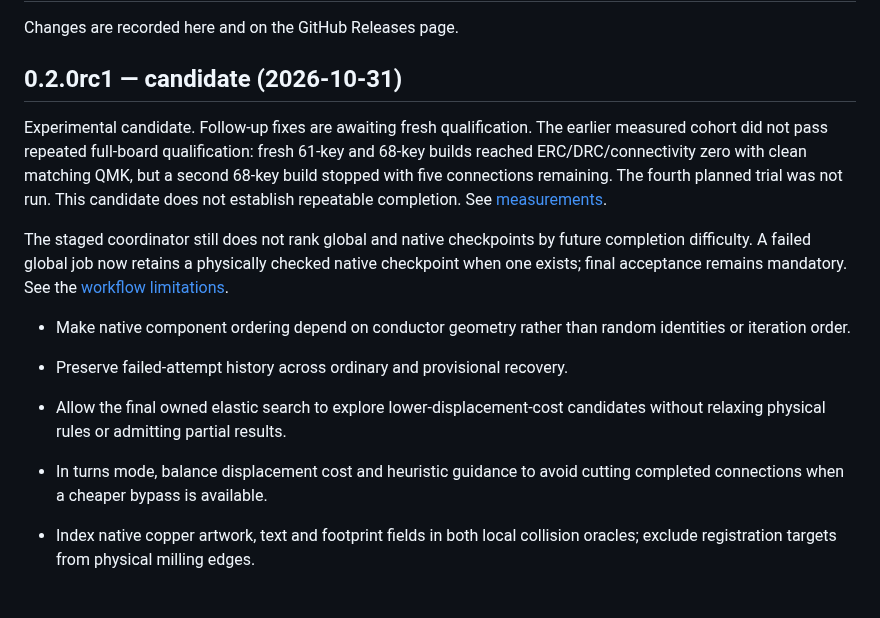
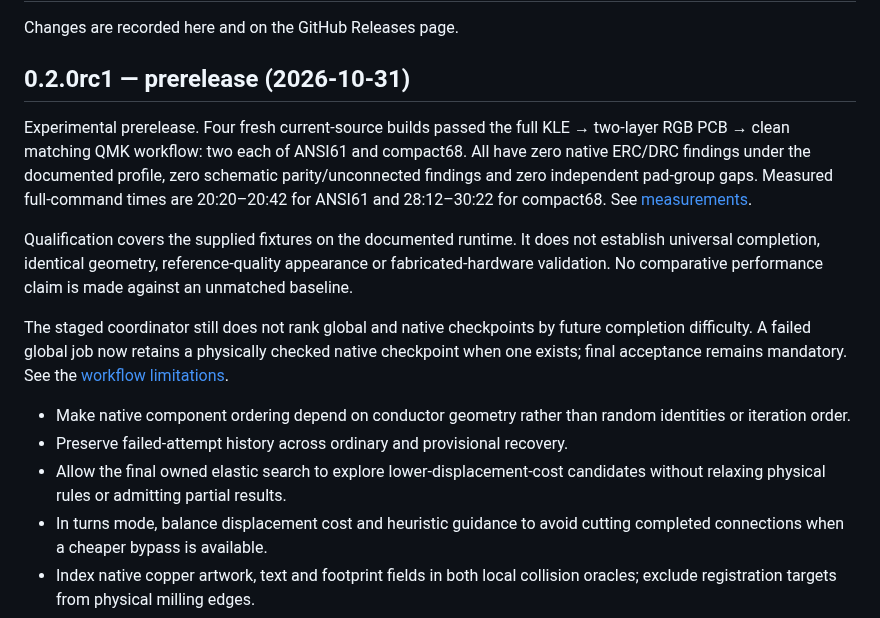
Before and after one commit to joxerx/smilepcb, a Markdown page: CHANGELOG.md, the part around the change. Drawn GitHub-style; blank space fills up the shorter version.

```diff
--- a/CHANGELOG.md
+++ b/CHANGELOG.md
@@ -2,14 +2,19 @@
 
 Changes are recorded here and on the GitHub Releases page.
 
-## 0.2.0rc1 — candidate (2026-10-31)
+## 0.2.0rc1 — prerelease (2026-10-31)
 
-Experimental candidate. Follow-up fixes are awaiting fresh qualification.
-The earlier measured cohort did not pass repeated full-board qualification: fresh
-61-key and 68-key builds reached ERC/DRC/connectivity zero with clean matching
-QMK, but a second 68-key build stopped with five connections remaining. The
-fourth planned trial was not run. This candidate does not establish repeatable
-completion. See [measurements](docs/qualification/0.2.0rc1.json).
+Experimental prerelease. Four fresh current-source builds passed the full
+KLE → two-layer RGB PCB → clean matching QMK workflow: two each of ANSI61 and
+compact68. All have zero native ERC/DRC findings under the documented profile,
+zero schematic parity/unconnected findings and zero independent pad-group gaps.
+Measured full-command times are 20:20–20:42 for ANSI61 and 28:12–30:22 for
+compact68. See [measurements](docs/qualification/0.2.0rc1.json).
+
+Qualification covers the supplied fixtures on the documented runtime. It does
+not establish universal completion, identical geometry, reference-quality
+appearance or fabricated-hardware validation. No comparative performance claim
+is made against an unmatched baseline.
 
 The staged coordinator still does not rank global and native checkpoints by
 future completion difficulty. A failed global job now retains a physically
@@ -23,7 +28,6 @@ See the [workflow limitations](docs/workflows/stm32.md#routing-quality).
   candidates without relaxing physical rules or admitting partial results.
 - In turns mode, balance displacement cost and heuristic guidance to avoid
   cutting completed connections when a cheaper bypass is available.
-
 - Index native copper artwork, text and footprint fields in both local
   collision oracles; exclude registration targets from physical milling edges.
 - Apply the routed net's effective clearance as well as the obstacle's, including
```
Also changed, not shown: README.md (+34 -12 lines), docs/workflows/stm32.md (+9 -8 lines), docs/images/0.2.0rc1-ansi61-rgb.png (added), docs/images/0.2.0rc1-compact68-rgb.png (added), 2 other files.
